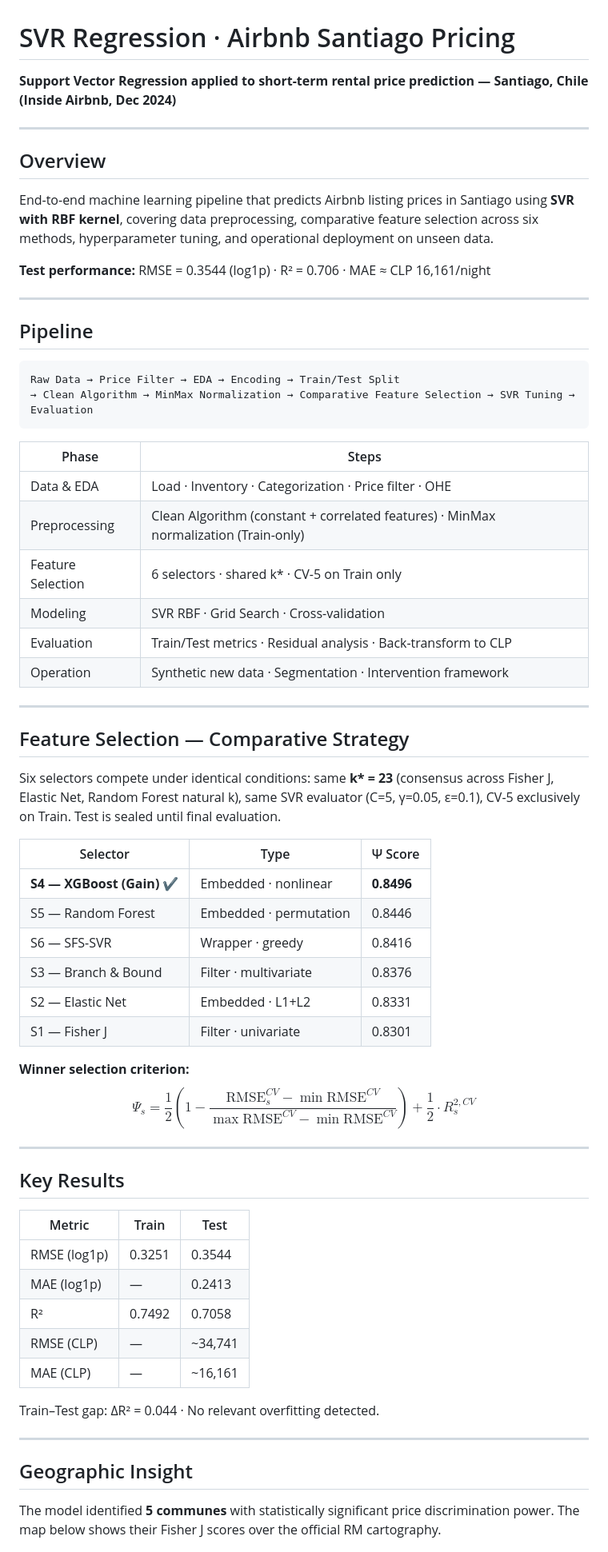
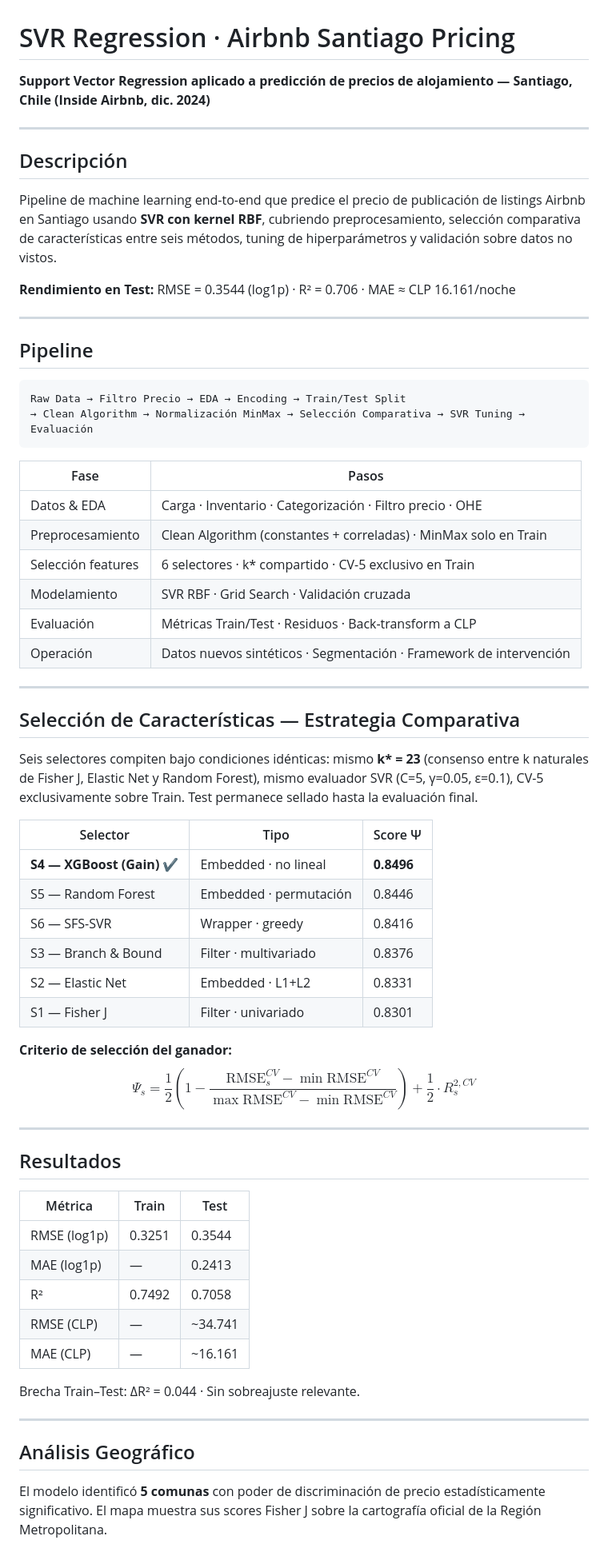
Before and after one commit to Alej2andro/Predicci-n-Precios--Airbnb-Santiago-mediante-Support-Vector-Regression-SVR-, a Markdown page: README.md, the part around one of its changes. Shown at 80% size. GitHub-like rendering.

````diff
--- a/README.md
+++ b/README.md
@@ -1,70 +1,70 @@
 # SVR Regression · Airbnb Santiago Pricing
 
-**Support Vector Regression applied to short-term rental price prediction — Santiago, Chile (Inside Airbnb, Dec 2024)**
+**Support Vector Regression aplicado a predicción de precios de alojamiento — Santiago, Chile (Inside Airbnb, dic. 2024)**
 
 ---
 
-## Overview
+## Descripción
 
-End-to-end machine learning pipeline that predicts Airbnb listing prices in Santiago using **SVR with RBF kernel**, covering data preprocessing, comparative feature selection across six methods, hyperparameter tuning, and operational deployment on unseen data.
+Pipeline de machine learning end-to-end que predice el precio de publicación de listings Airbnb en Santiago usando **SVR con kernel RBF**, cubriendo preprocesamiento, selección comparativa de características entre seis métodos, tuning de hiperparámetros y validación sobre datos no vistos.
 
-**Test performance:** RMSE = 0.3544 (log1p) · R² = 0.706 · MAE ≈ CLP 16,161/night
+**Rendimiento en Test:** RMSE = 0.3544 (log1p) · R² = 0.706 · MAE ≈ CLP 16.161/noche
 
 ---
 
 ## Pipeline
 
 ```
-Raw Data → Price Filter → EDA → Encoding → Train/Test Split
-→ Clean Algorithm → MinMax Normalization → Comparative Feature Selection → SVR Tuning → Evaluation
+Raw Data → Filtro Precio → EDA → Encoding → Train/Test Split
+→ Clean Algorithm → Normalización MinMax → Selección Comparativa → SVR Tuning → Evaluación
 ```
 
-| Phase | Steps |
+| Fase | Pasos |
 |---|---|
-| Data & EDA | Load · Inventory · Categorization · Price filter · OHE |
-| Preprocessing | Clean Algorithm (constant + correlated features) · MinMax normalization (Train-only) |
-| Feature Selection | 6 selectors · shared k\* · CV-5 on Train only |
-| Modeling | SVR RBF · Grid Search · Cross-validation |
-| Evaluation | Train/Test metrics · Residual analysis · Back-transform to CLP |
-| Operation | Synthetic new data · Segmentation · Intervention framework |
+| Datos & EDA | Carga · Inventario · Categorización · Filtro precio · OHE |
+| Preprocesamiento | Clean Algorithm (constantes + correladas) · MinMax solo en Train |
+| Selección features | 6 selectores · k\* compartido · CV-5 exclusivo en Train |
+| Modelamiento | SVR RBF · Grid Search · Validación cruzada |
+| Evaluación | Métricas Train/Test · Residuos · Back-transform a CLP |
+| Operación | Datos nuevos sintéticos · Segmentación · Framework de intervención |
 
 ---
 
-## Feature Selection — Comparative Strategy
+## Selección de Características — Estrategia Comparativa
 
-Six selectors compete under identical conditions: same **k\* = 23** (consensus across Fisher J, Elastic Net, Random Forest natural k), same SVR evaluator (C=5, γ=0.05, ε=0.1), CV-5 exclusively on Train. Test is sealed until final evaluation.
+Seis selectores compiten bajo condiciones idénticas: mismo **k\* = 23** (consenso entre k naturales de Fisher J, Elastic Net y Random Forest), mismo evaluador SVR (C=5, γ=0.05, ε=0.1), CV-5 exclusivamente sobre Train. Test permanece sellado hasta la evaluación final.
 
-| Selector | Type | Ψ Score |
+| Selector | Tipo | Score Ψ |
 |---|---|---|
-| **S4 — XGBoost (Gain)** ✔ | Embedded · nonlinear | **0.8496** |
-| S5 — Random Forest | Embedded · permutation | 0.8446 |
+| **S4 — XGBoost (Gain)** ✔ | Embedded · no lineal | **0.8496** |
+| S5 — Random Forest | Embedded · permutación | 0.8446 |
 | S6 — SFS-SVR | Wrapper · greedy | 0.8416 |
-| S3 — Branch & Bound | Filter · multivariate | 0.8376 |
+| S3 — Branch & Bound | Filter · multivariado | 0.8376 |
 | S2 — Elastic Net | Embedded · L1+L2 | 0.8331 |
-| S1 — Fisher J | Filter · univariate | 0.8301 |
+| S1 — Fisher J | Filter · univariado | 0.8301 |
 
-**Winner selection criterion:**
+**Criterio de selección del ganador:**
 $$\Psi_s = \frac{1}{2}\left(1 - \frac{\text{RMSE}_s^{CV} - \min\text{RMSE}^{CV}}{\max\text{RMSE}^{CV} - \min\text{RMSE}^{CV}}\right) + \frac{1}{2} \cdot R^{2,CV}_s$$
 
 ---
 
-## Key Results
+## Resultados
 
-| Metric | Train | Test |
+| Métrica | Train | Test |
 |---|---|---|
 | RMSE (log1p) | 0.3251 | 0.3544 |
 | MAE (log1p) | — | 0.2413 |
 | R² | 0.7492 | 0.7058 |
-| RMSE (CLP) | — | ~34,741 |
-| MAE (CLP) | — | ~16,161 |
+| RMSE (CLP) | — | ~34.741 |
+| MAE (CLP) | — | ~16.161 |
 
-Train–Test gap: ΔR² = 0.044 · No relevant overfitting detected.
+Brecha Train–Test: ΔR² = 0.044 · Sin sobreajuste relevante.
 
 ---
 
-## Geographic Insight
+## Análisis Geográfico
 
-The model identified **5 communes** with statistically significant price discrimination power. The map below shows their Fisher J scores over the official RM cartography.
+El modelo identificó **5 comunas** con poder de discriminación de precio estadísticamente significativo. El mapa muestra sus scores Fisher J sobre la cartografía oficial de la Región Metropolitana.
 
 ![Georreferenciación comunas seleccionadas — Región Metropolitana](georef_comunas_RM.png)
 
````
Also changed, not shown: other parts of README.md (+15 -14 lines).
